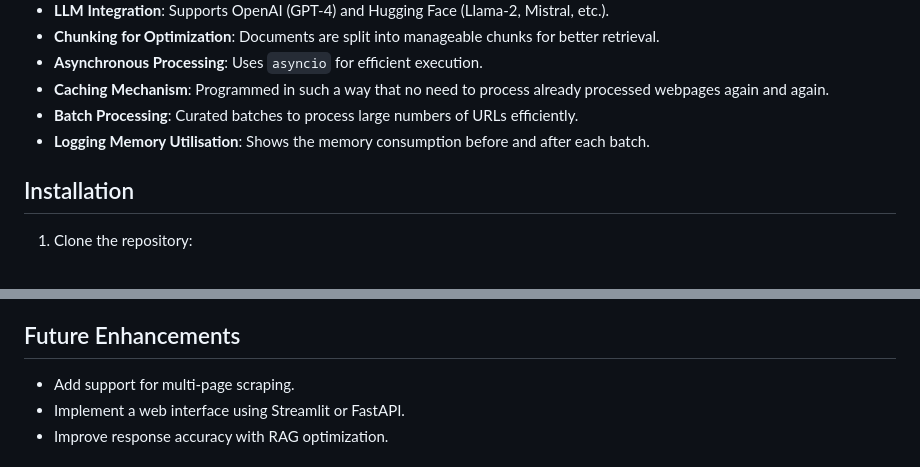
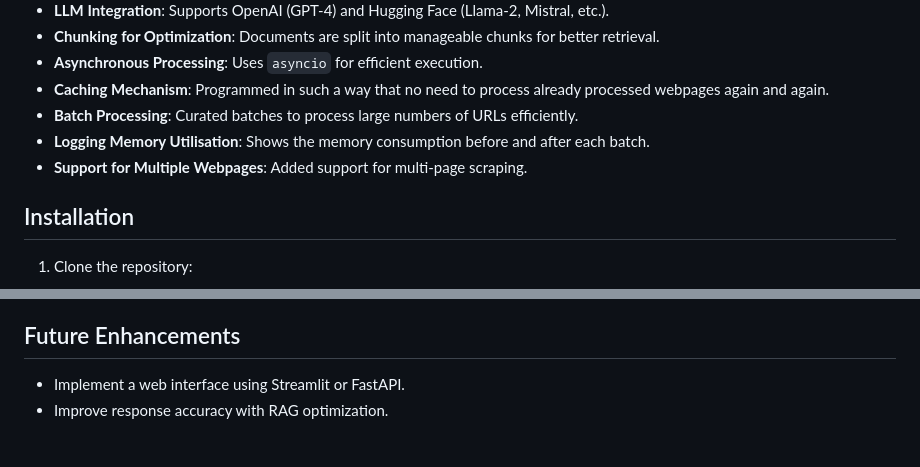
Before and after one commit to Siddharth-Chandel/WebIQ, a Markdown page: README.md, 2 parts joined by grey strips. GitHub-like rendering.

```diff
--- a/README.md
+++ b/README.md
@@ -12,6 +12,7 @@ This project is a **web scraping and question-answering (QA) chatbot** that foll
 - **Caching Mechanism**: Programmed in such a way that no need to process already processed webpages again and again.
 - **Batch Processing**: Curated batches to process large numbers of URLs efficiently.
 - **Logging Memory Utilisation**: Shows the memory consumption before and after each batch.
+- **Support for Multiple Webpages**: Added support for multi-page scraping.
 
 ## Installation
 
@@ -72,7 +73,6 @@ Content: Playwright is a Node.js library that automates browsers.
 - **Rich** (For colorful CLI outputs)
 
 ## Future Enhancements
-- Add support for multi-page scraping.
 - Implement a web interface using Streamlit or FastAPI.
 - Improve response accuracy with RAG optimization.
 
```
